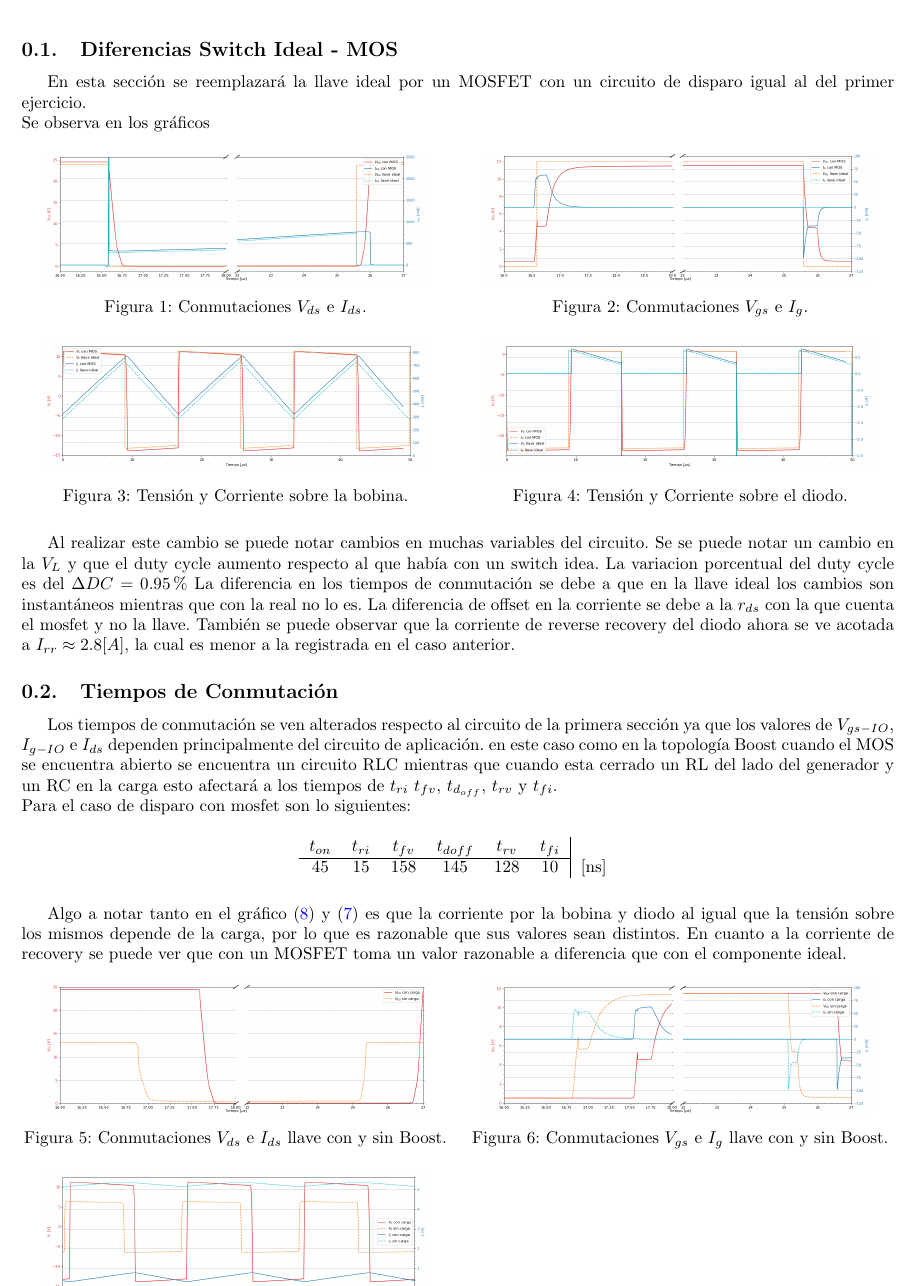
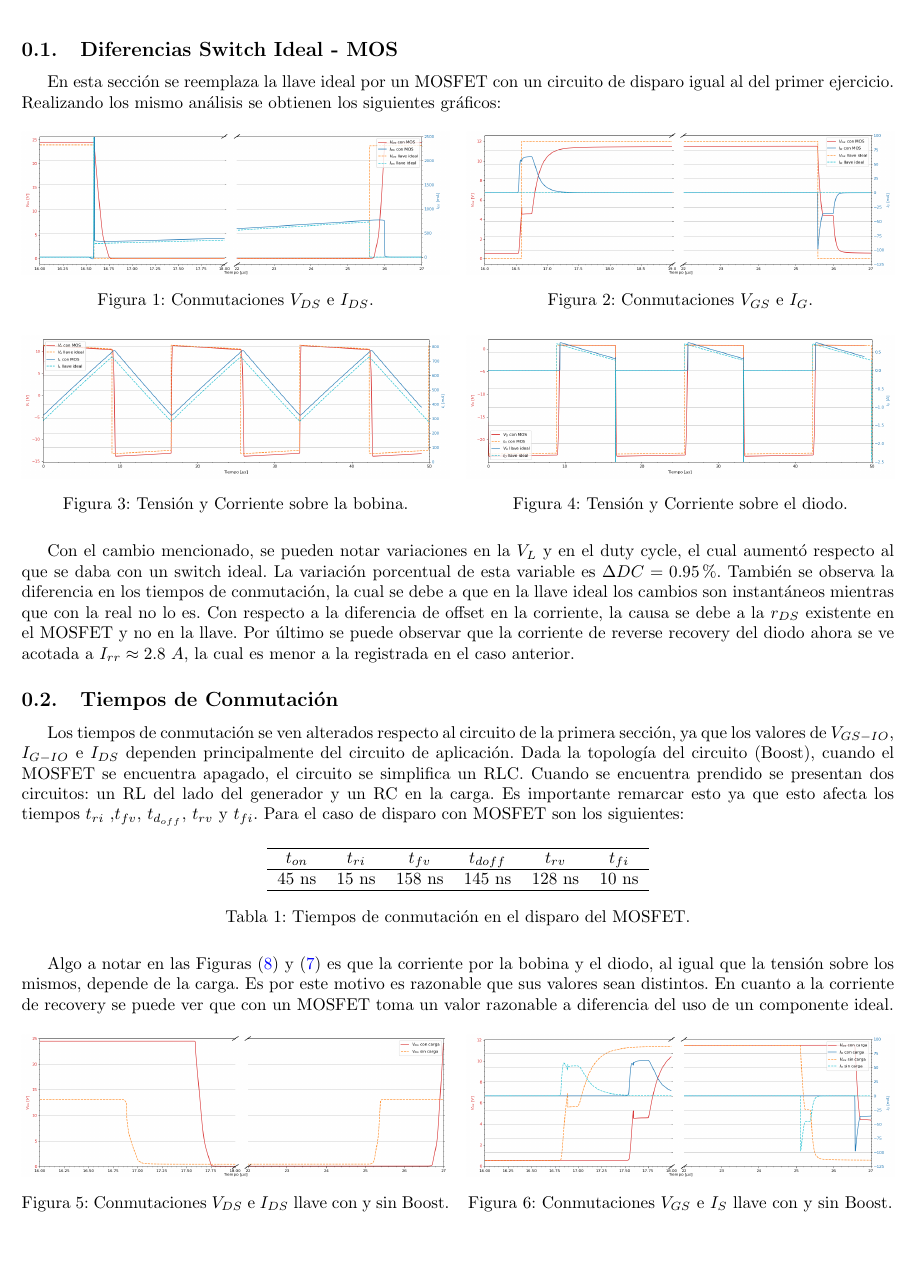
Before and after one commit to tlondero/Electro-4, a LaTeX document (TP1/Tex/Ejercicio-3/Ejercicio-3.tex): part of page 1 of 2, cut so that both start at the same text. Compiled offline with pdfLaTeX.

Commit message:
fuaaa la re bibis tomi

```diff
--- a/TP1/Tex/Ejercicio-3/Ejercicio-3.tex
+++ b/TP1/Tex/Ejercicio-3/Ejercicio-3.tex
@@ -3,68 +3,63 @@
 \begin{document}
 
 \subsection{Diferencias Switch Ideal - MOS}
-En esta sección se reemplazará la llave ideal por un MOSFET con un circuito de disparo igual al del primer ejercicio.\\
-Se observa en los gráficos
+En esta sección se reemplaza la llave ideal por un MOSFET con un circuito de disparo igual al del primer ejercicio. Realizando los mismo análisis se obtienen los siguientes gráficos:
+
 \begin{multicols}{2}
 \begin{figure}[H]
 	\centering
-	\includegraphics[width=0.9\linewidth]{ImagenesEjercicio-3/ids-vds-2v3}
-	\caption{Conmutaciones $V_{ds}$ e  $I_{ds}$.}
+	\includegraphics[width=\linewidth]{ImagenesEjercicio-3/ids-vds-2v3}
+	\caption{Conmutaciones $V_{DS}$ e  $I_{DS}$.}
 	\label{fig:ej3:conmutacionON_OFF_VDS_IDS}
 \end{figure}
 \begin{figure}[H]
 	\centering
-	\includegraphics[width=0.9\linewidth]{ImagenesEjercicio-3/ig-vgs-2v3}
-	\caption{Conmutaciones $V_{gs}$ e  $I_{g}$.}
+	\includegraphics[width=\linewidth]{ImagenesEjercicio-3/ig-vgs-2v3}
+	\caption{Conmutaciones $V_{GS}$ e  $I_{G}$.}
 	\label{fig:ej3:conmutacionON_OFF_VGS_IG}
 \end{figure}
 \end{multicols}
 \begin{multicols}{2}
 \begin{figure}[H]
 	\centering
-	\includegraphics[width=0.9\linewidth]{ImagenesEjercicio-3/il-vl-2v3}
+	\includegraphics[width=\linewidth]{ImagenesEjercicio-3/il-vl-2v3}
 	\caption{Tensión y Corriente sobre la bobina.}
 	\label{fig:ej3:Il_Vl}
 \end{figure}
 \begin{figure}[H]
 	\centering
-	\includegraphics[width=0.9\linewidth]{ImagenesEjercicio-3/id-vd-2v3}
+	\includegraphics[width=\linewidth]{ImagenesEjercicio-3/id-vd-2v3}
 	\caption{Tensión y Corriente sobre el diodo.}
 	\label{fig:ej3:Id_Vd}
 \end{figure}
 \end{multicols}
-Al realizar este cambio se puede notar cambios en muchas variables del circuito.
-Se  se puede notar un cambio en la $V_L$ y que el duty cycle aumento respecto al que había con un switch idea.
-La variacion porcentual del duty cycle es del $\Delta DC  =0.95 \% $
-La diferencia en los tiempos de conmutación se debe a que en la llave ideal los cambios son instantáneos mientras que con la real no lo es.
-La diferencia de offset en la corriente se debe a la $r_{ds}$ con la que cuenta el mosfet y no la llave.
-También se puede observar que la corriente de reverse recovery del diodo ahora se ve acotada a $I_{rr}\approx 2.8[A]$, la cual es menor a la registrada en el caso anterior.
+
+Con el cambio mencionado, se pueden notar variaciones en la $V_L$ y en el duty cycle, el cual aumentó respecto al que se daba con un switch ideal. La variación porcentual de esta variable es $\Delta DC = 0.95 \% $. También se observa la diferencia en los tiempos de conmutación, la cual se debe a que en la llave ideal los cambios son instantáneos mientras que con la real no lo es. Con respecto a la diferencia de offset en la corriente, la causa se debe a la $r_{DS}$ existente en el MOSFET y no en la llave. Por último se puede observar que la corriente de reverse recovery del diodo ahora se ve acotada a $I_{rr}\approx 2.8 \ A$, la cual es menor a la registrada en el caso anterior.
 
 \subsection{Tiempos de Conmutación}
-Los tiempos de conmutación se ven alterados respecto al circuito de la primera sección ya que los valores de $V_{gs-IO}$, $I_{g-IO}$ e $I_{ds}$ dependen principalmente del circuito de aplicación.
-en este caso como en la topología Boost cuando el MOS se encuentra abierto se encuentra un circuito RLC mientras que cuando esta cerrado un RL del lado del generador y un RC en la carga esto afectará a los tiempos de $t_{ri}$ $t_{fv}$, $t_{d_{off}}$, $t_{rv}$ y  $t_{fi}$.\\
-Para el caso de disparo con mosfet son lo siguientes:
+Los tiempos de conmutación se ven alterados respecto al circuito de la primera sección, ya que los valores de $V_{GS-IO}$, $I_{G-IO}$ e $I_{DS}$ dependen principalmente del circuito de aplicación. Dada la topología del circuito (Boost), cuando el MOSFET se encuentra apagado, el circuito se simplifica un RLC. Cuando se encuentra prendido se presentan dos circuitos: un RL del lado del generador y un RC en la carga. Es importante remarcar esto ya que esto afecta los tiempos $t_{ri}$ ,$t_{fv}$, $t_{d_{off}}$, $t_{rv}$ y  $t_{fi}$. Para el caso de disparo con MOSFET son los siguientes:
 \begin{table}[H]
 \center
-\begin{tabular}{cccccc|c}
-$t_{on}$ & $t_{ri}$ & $t_{fv}$ & $t_{doff}$ & $t_{rv}$ & $t_{fi}$ &          \\ \cline{1-6}
-45       & 15       & 158      & 145        & 128      & 10       & {[}ns{]}
+\begin{tabular}{cccccc}
+\hline
+$t_{on}$ & $t_{ri}$ & $t_{fv}$ & $t_{doff}$ & $t_{rv}$ & $t_{fi}$          \\	\hline
+45 ns       & 15 ns       & 158 ns      & 145 ns        & 128 ns      & 10 ns     \\	 	\hline
 \end{tabular}
+\caption{Tiempos de conmutación en el disparo del MOSFET.}
 \end{table}
 
-%\newpage
-Algo a notar tanto en el gráfico (\ref{fig:ej3:Id_Vd_SWITCH_BOOST}) y (\ref{fig:ej3:Il_Vl_SWITCH_BOOST}) es que la corriente por la bobina y diodo al igual que la tensión sobre los mismos  depende de la carga, por lo que es razonable que sus valores sean distintos. En cuanto a la corriente de recovery se puede ver que con un MOSFET toma un valor razonable a diferencia que con el componente ideal.
+Algo a notar en las Figuras (\ref{fig:ej3:Id_Vd_SWITCH_BOOST}) y (\ref{fig:ej3:Il_Vl_SWITCH_BOOST}) es que la corriente por la bobina y el diodo, al igual que la tensión sobre los mismos, depende de la carga. Es por este motivo es razonable que sus valores sean distintos. En cuanto a la corriente de recovery se puede ver que con un MOSFET toma un valor razonable a diferencia del uso de un componente ideal.
 \begin{multicols}{2}
 \begin{figure}[H]
 	\centering
-	\includegraphics[width=0.9\linewidth]{ImagenesEjercicio-3/ids-vds-1v3}
-	\caption{Conmutaciones $V_{ds}$ e  $I_{ds}$ llave con y sin Boost.}
+	\includegraphics[width=\linewidth]{ImagenesEjercicio-3/ids-vds-1v3}
+	\caption{Conmutaciones $V_{DS}$ e  $I_{DS}$ llave con y sin Boost.}
 	\label{fig:ej3:conmutacionON_OFF_VDS_IDS_SWITCH_BOOST}
 \end{figure}
 \begin{figure}[H]
 	\centering
-	\includegraphics[width=0.9\linewidth]{ImagenesEjercicio-3/ig-vgs-1v3}
-	\caption{Conmutaciones $V_{gs}$ e  $I_{g}$ llave con y sin Boost.}
+	\includegraphics[width=\linewidth]{ImagenesEjercicio-3/ig-vgs-1v3}
+	\caption{Conmutaciones $V_{GS}$ e  $I_{S}$ llave con y sin Boost.}
 	\label{fig:ej3:conmutacionON_OFF_VGS_IG_SWITCH_BOOST}
 \end{figure}
 \end{multicols}
```
Also changed, not shown: TP1/Tex/Ejercicio-2/ImagenesEjercicio-2/CircuitsEj2.tex (+1 -1 lines), TP1/Tex/Ejercicio-2/Ejercicio-2.pdf, TP1/Tex/Ejercicio-2/ImagenesEjercicio-2/CircuitsEj2.pdf, TP1/Tex/Ejercicio-3/Ejercicio-3.pdf, TP1/Tex/Ejercicio-3/Ejercicio-3.tex (4 more changed lines).
